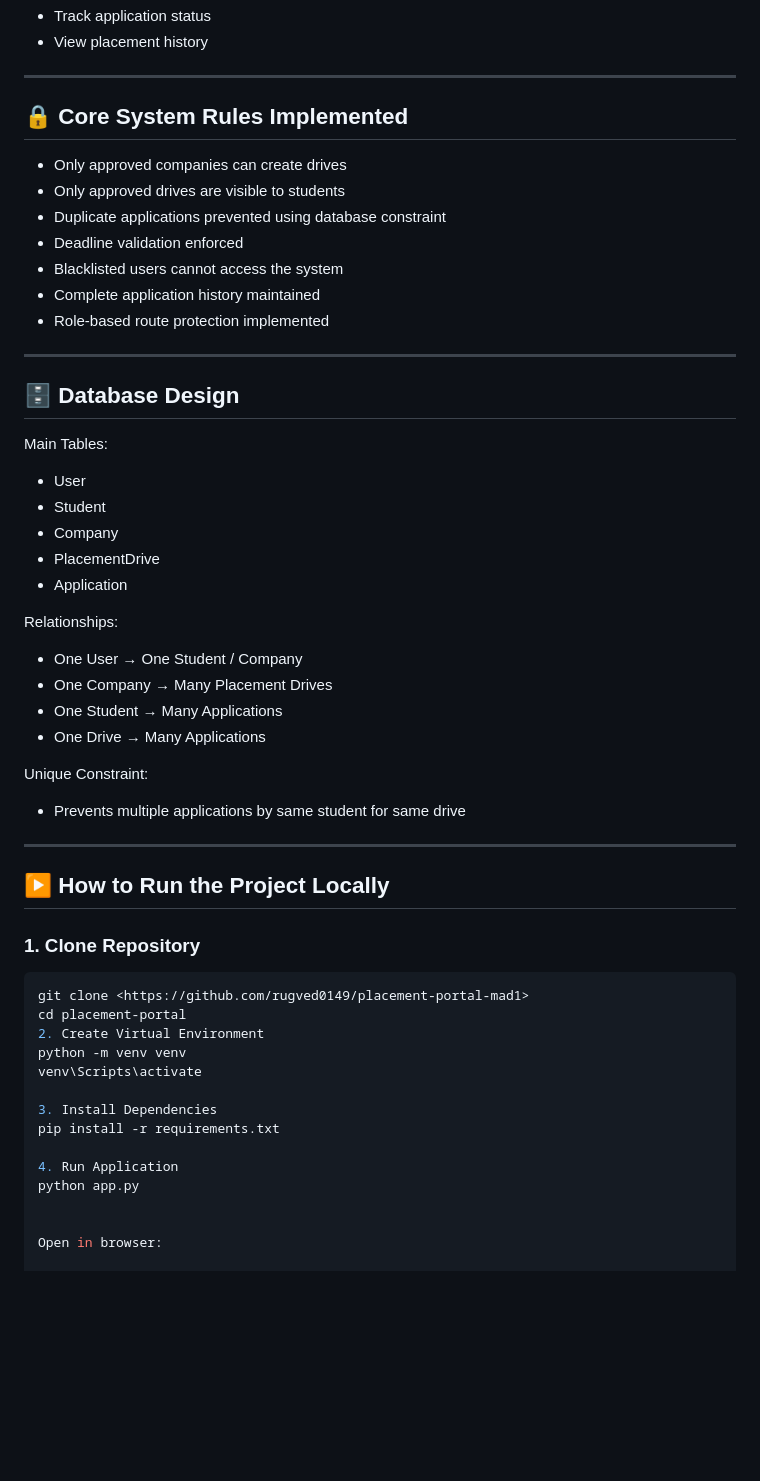
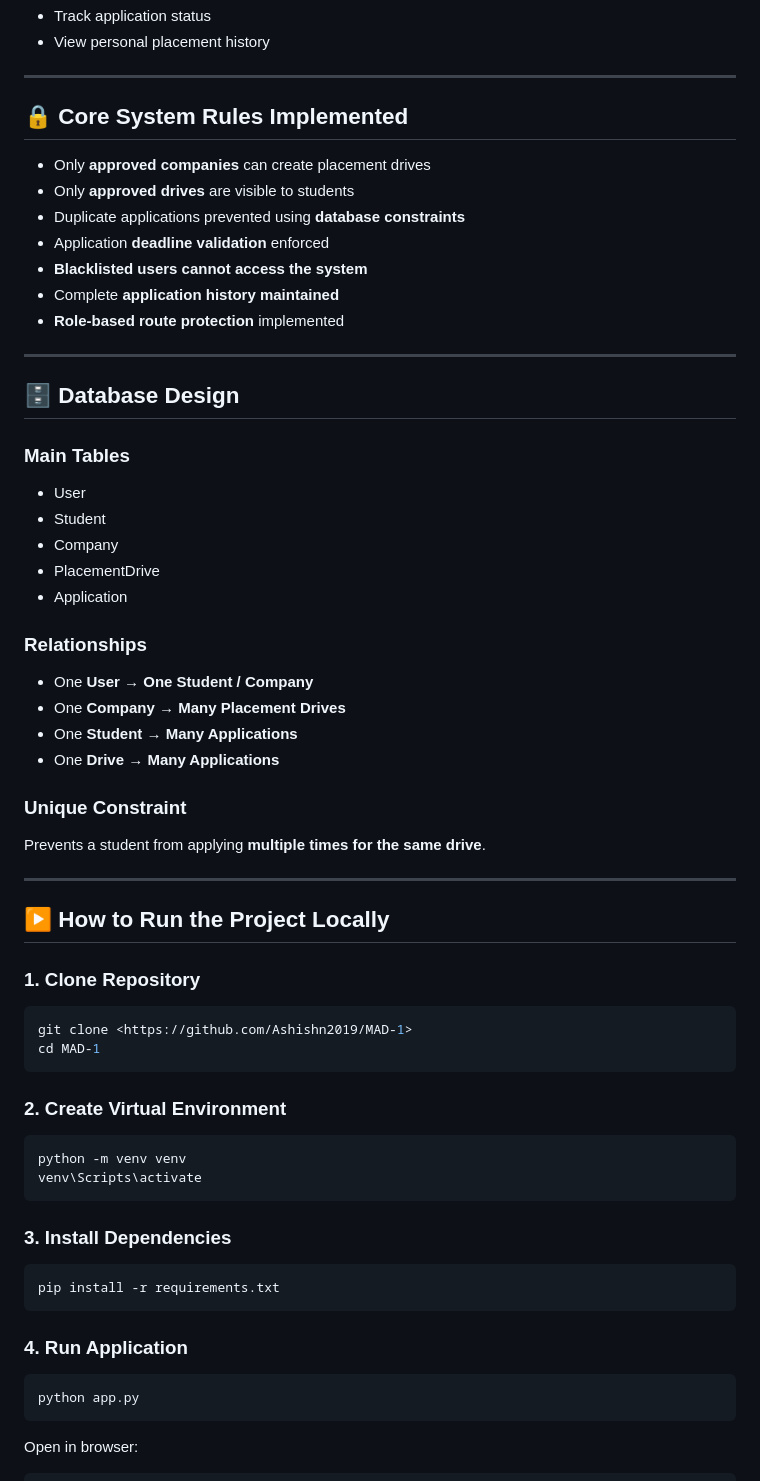
Before and after one commit to Ashishn2019/MAD-1, a Markdown page: README.md, the part around one of its changes. Rendered like a GitHub page; blank space fills up the shorter version.

````diff
--- a/README.md
+++ b/README.md
@@ -77,23 +79,23 @@ The system replaces manual spreadsheet-based placement tracking with a centraliz
 - Track application status
-- View placement history
+- View personal placement history
 
 ---
 
 ## 🔒 Core System Rules Implemented
 
-- Only approved companies can create drives
-- Only approved drives are visible to students
-- Duplicate applications prevented using database constraint
-- Deadline validation enforced
-- Blacklisted users cannot access the system
-- Complete application history maintained
-- Role-based route protection implemented
+- Only **approved companies** can create placement drives
+- Only **approved drives** are visible to students
+- Duplicate applications prevented using **database constraints**
+- Application **deadline validation** enforced
+- **Blacklisted users cannot access the system**
+- Complete **application history maintained**
+- **Role-based route protection** implemented
 
 ---
 
 ## 🗄️ Database Design
 
-Main Tables:
+### Main Tables
 
 - User
 - Student
@@ -101,16 +103,16 @@ Main Tables:
 - PlacementDrive
 - Application
 
-Relationships:
+### Relationships
 
-- One User → One Student / Company
-- One Company → Many Placement Drives
-- One Student → Many Applications
-- One Drive → Many Applications
+- One **User → One Student / Company**
+- One **Company → Many Placement Drives**
+- One **Student → Many Applications**
+- One **Drive → Many Applications**
 
-Unique Constraint:
+### Unique Constraint
 
-- Prevents multiple applications by same student for same drive
+Prevents a student from applying **multiple times for the same drive**.
 
 ---
 
@@ -119,19 +121,30 @@ Unique Constraint:
 ### 1. Clone Repository
 
 ```bash
-git clone <https://github.com/rugved0149/placement-portal-mad1>
-cd placement-portal
-2. Create Virtual Environment
+git clone <https://github.com/Ashishn2019/MAD-1>
+cd MAD-1
+```
+
+### 2. Create Virtual Environment
+
+```bash
 python -m venv venv
 venv\Scripts\activate
+```
 
-3. Install Dependencies
+### 3. Install Dependencies
+
+```bash
 pip install -r requirements.txt
+```
 
-4. Run Application
+### 4. Run Application
+
+```bash
 python app.py
-
+```
 
 Open in browser:
 
+```
 http://127.0.0.1:5000
````
Also changed, not shown: other parts of README.md (+71 -80 lines).
